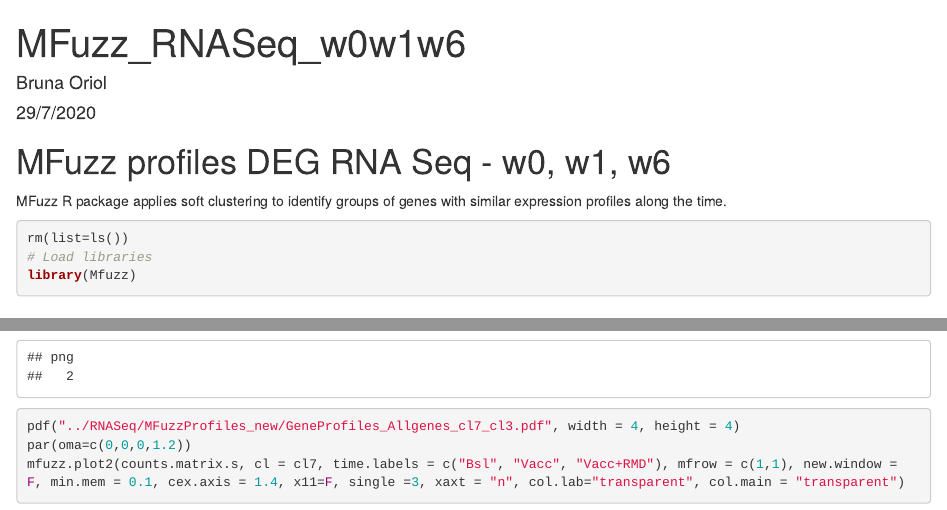
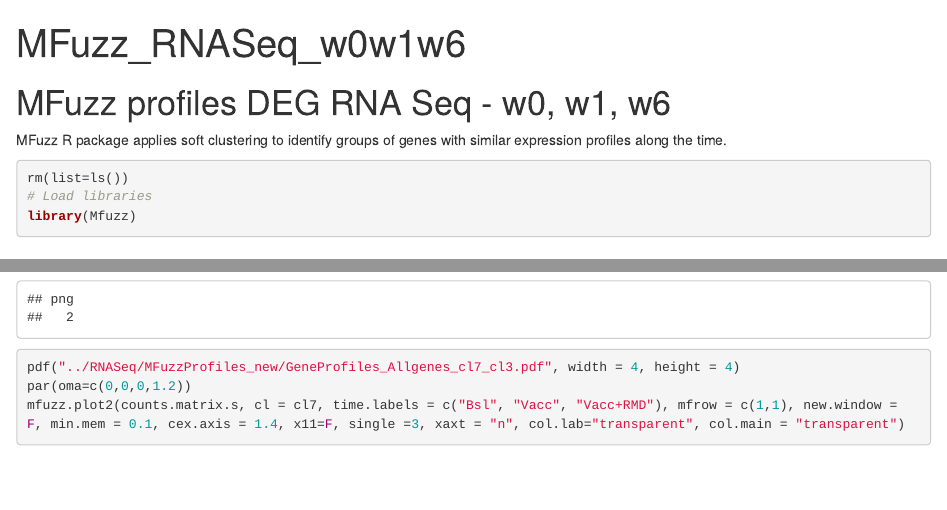
Before and after one commit to hostimmuneOMICS/BCN02_OmicsAnalysis, an R Markdown document (5.MFuzz_RNASeq_w0w1w6.Rmd): the page in a window 1100 px wide, from its top, and a second part further down, joined at a grey line. Rendered offline with R 4.5, knitr and Pandoc, with nearby package versions; some code elsewhere in the file could not run offline.

Commit message:
Update 5.MFuzz_RNASeq_w0w1w6.Rmd

```diff
--- a/5.MFuzz_RNASeq_w0w1w6.Rmd
+++ b/5.MFuzz_RNASeq_w0w1w6.Rmd
@@ -1,7 +1,5 @@
 ---
 title: "MFuzz_RNASeq_w0w1w6"
-author: "Bruna Oriol"
-date: "29/7/2020"
 output: html_document
 ---
 
```
